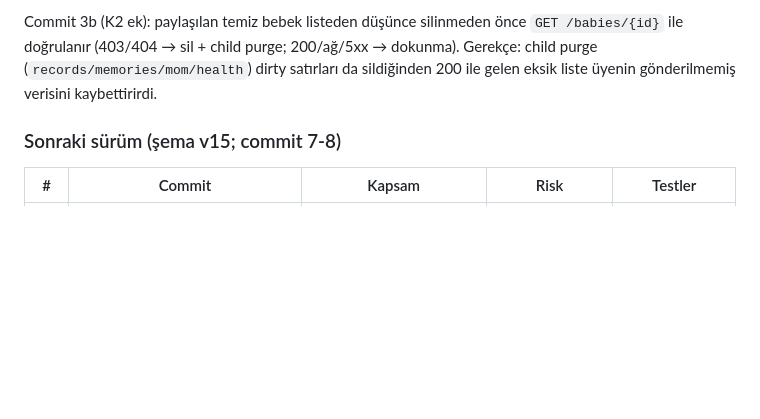
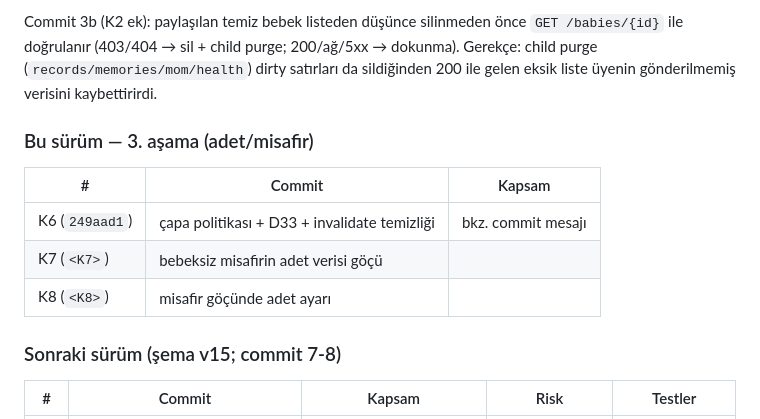
Before and after one commit to emrecanmuslu/adena-baby-mobile, a Markdown page: TASARIM-SENKRON.md, the part around the change. GitHub-like rendering; blank space fills up the shorter version.

Commit message:
docs: TASARIM-SENKRON s8 hash (K6 249aad1)

```diff
--- a/TASARIM-SENKRON.md
+++ b/TASARIM-SENKRON.md
@@ -134,6 +134,14 @@ Migration `from < 15`: `addColumn` + yukarıdaki `UPDATE`'ler. Veri kaybı riski
 
 Commit 3b (K2 ek): paylaşılan temiz bebek listeden düşünce silinmeden önce `GET /babies/{id}` ile doğrulanır (403/404 → sil + child purge; 200/ağ/5xx → dokunma). Gerekçe: child purge (`records/memories/mom/health`) dirty satırları da sildiğinden 200 ile gelen eksik liste üyenin gönderilmemiş verisini kaybettirirdi.
 
+### Bu sürüm — 3. aşama (adet/misafir)
+
+| # | Commit | Kapsam |
+|---|---|---|
+| K6 (`249aad1`) | çapa politikası + D33 + invalidate temizliği | bkz. commit mesajı |
+| K7 (`<K7>`) | bebeksiz misafirin adet verisi göçü | |
+| K8 (`<K8>`) | misafir göçünde adet ayarı | |
+
 ### Sonraki sürüm (şema v15; commit 7-8)
 
 | # | Commit | Kapsam | Risk | Testler |
```
